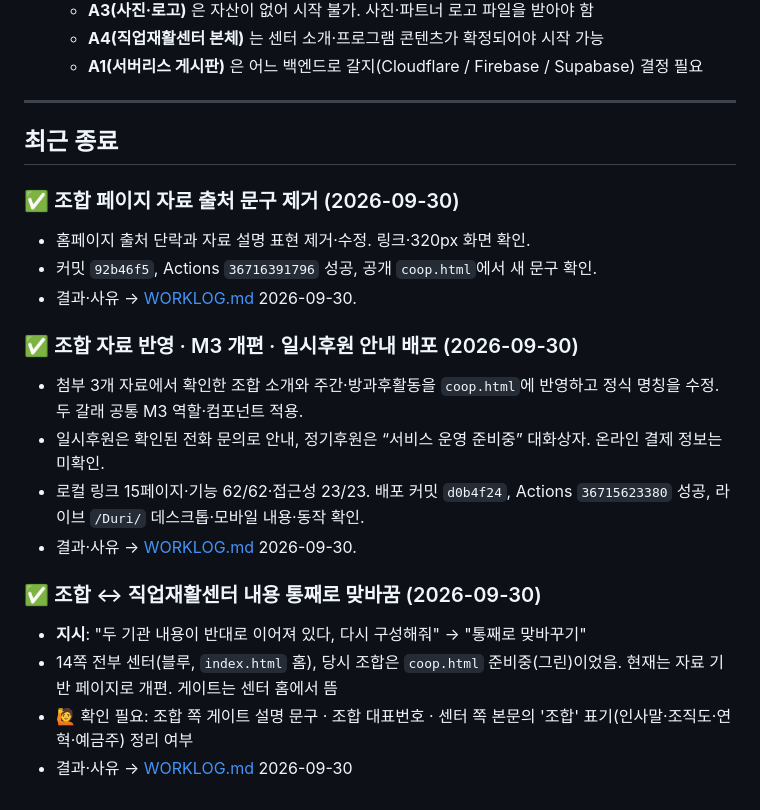
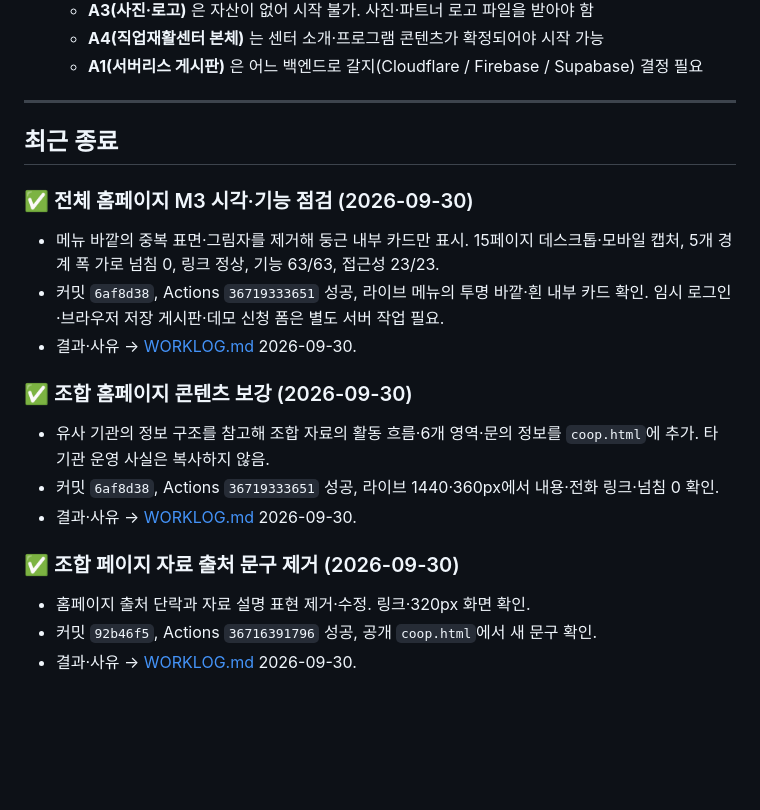
Before and after one commit to scoutkorea-jimmy/Duri, a Markdown page: rules/HANDOFF.md, the part around the change. Drawn GitHub-style; blank space fills up the shorter version.

```diff
--- a/rules/HANDOFF.md
+++ b/rules/HANDOFF.md
@@ -65,19 +65,17 @@
 
 ## 최근 종료
 
+### ✅ 전체 홈페이지 M3 시각·기능 점검 (2026-09-30)
+- 메뉴 바깥의 중복 표면·그림자를 제거해 둥근 내부 카드만 표시. 15페이지 데스크톱·모바일 캡처, 5개 경계 폭 가로 넘침 0, 링크 정상, 기능 63/63, 접근성 23/23.
+- 커밋 `6af8d38`, Actions `36719333651` 성공, 라이브 메뉴의 투명 바깥·흰 내부 카드 확인. 임시 로그인·브라우저 저장 게시판·데모 신청 폼은 별도 서버 작업 필요.
+- 결과·사유 → [WORKLOG.md](WORKLOG.md) 2026-09-30.
+
+### ✅ 조합 홈페이지 콘텐츠 보강 (2026-09-30)
+- 유사 기관의 정보 구조를 참고해 조합 자료의 활동 흐름·6개 영역·문의 정보를 `coop.html`에 추가. 타 기관 운영 사실은 복사하지 않음.
+- 커밋 `6af8d38`, Actions `36719333651` 성공, 라이브 1440·360px에서 내용·전화 링크·넘침 0 확인.
+- 결과·사유 → [WORKLOG.md](WORKLOG.md) 2026-09-30.
+
 ### ✅ 조합 페이지 자료 출처 문구 제거 (2026-09-30)
 - 홈페이지 출처 단락과 자료 설명 표현 제거·수정. 링크·320px 화면 확인.
 - 커밋 `92b46f5`, Actions `36716391796` 성공, 공개 `coop.html`에서 새 문구 확인.
 - 결과·사유 → [WORKLOG.md](WORKLOG.md) 2026-09-30.
-
-### ✅ 조합 자료 반영 · M3 개편 · 일시후원 안내 배포 (2026-09-30)
-- 첨부 3개 자료에서 확인한 조합 소개와 주간·방과후활동을 `coop.html`에 반영하고 정식 명칭을 수정. 두 갈래 공통 M3 역할·컴포넌트 적용.
-- 일시후원은 확인된 전화 문의로 안내, 정기후원은 “서비스 운영 준비중” 대화상자. 온라인 결제 정보는 미확인.
-- 로컬 링크 15페이지·기능 62/62·접근성 23/23. 배포 커밋 `d0b4f24`, Actions `36715623380` 성공, 라이브 `/Duri/` 데스크톱·모바일 내용·동작 확인.
-- 결과·사유 → [WORKLOG.md](WORKLOG.md) 2026-09-30.
-
-### ✅ 조합 ↔ 직업재활센터 내용 통째로 맞바꿈 (2026-09-30)
-- **지시**: "두 기관 내용이 반대로 이어져 있다, 다시 구성해줘" → "통째로 맞바꾸기"
-- 14쪽 전부 센터(블루, `index.html` 홈), 당시 조합은 `coop.html` 준비중(그린)이었음. 현재는 자료 기반 페이지로 개편. 게이트는 센터 홈에서 뜸
-- 🙋 확인 필요: 조합 쪽 게이트 설명 문구 · 조합 대표번호 · 센터 쪽 본문의 '조합' 표기(인사말·조직도·연혁·예금주) 정리 여부
-- 결과·사유 → [WORKLOG.md](WORKLOG.md) 2026-09-30
```
Also changed, not shown: rules/WORKLOG.md (+20 -0 lines).
